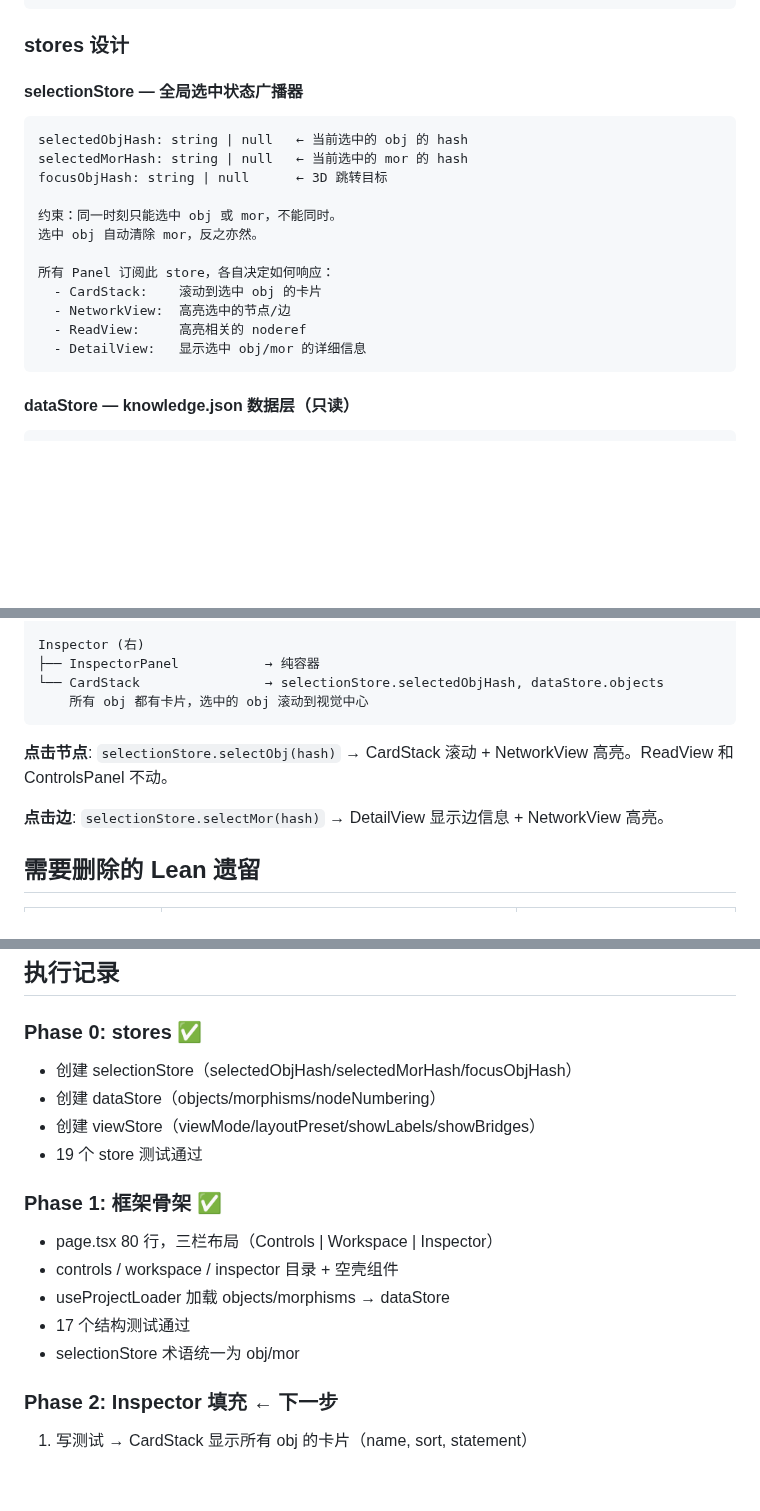
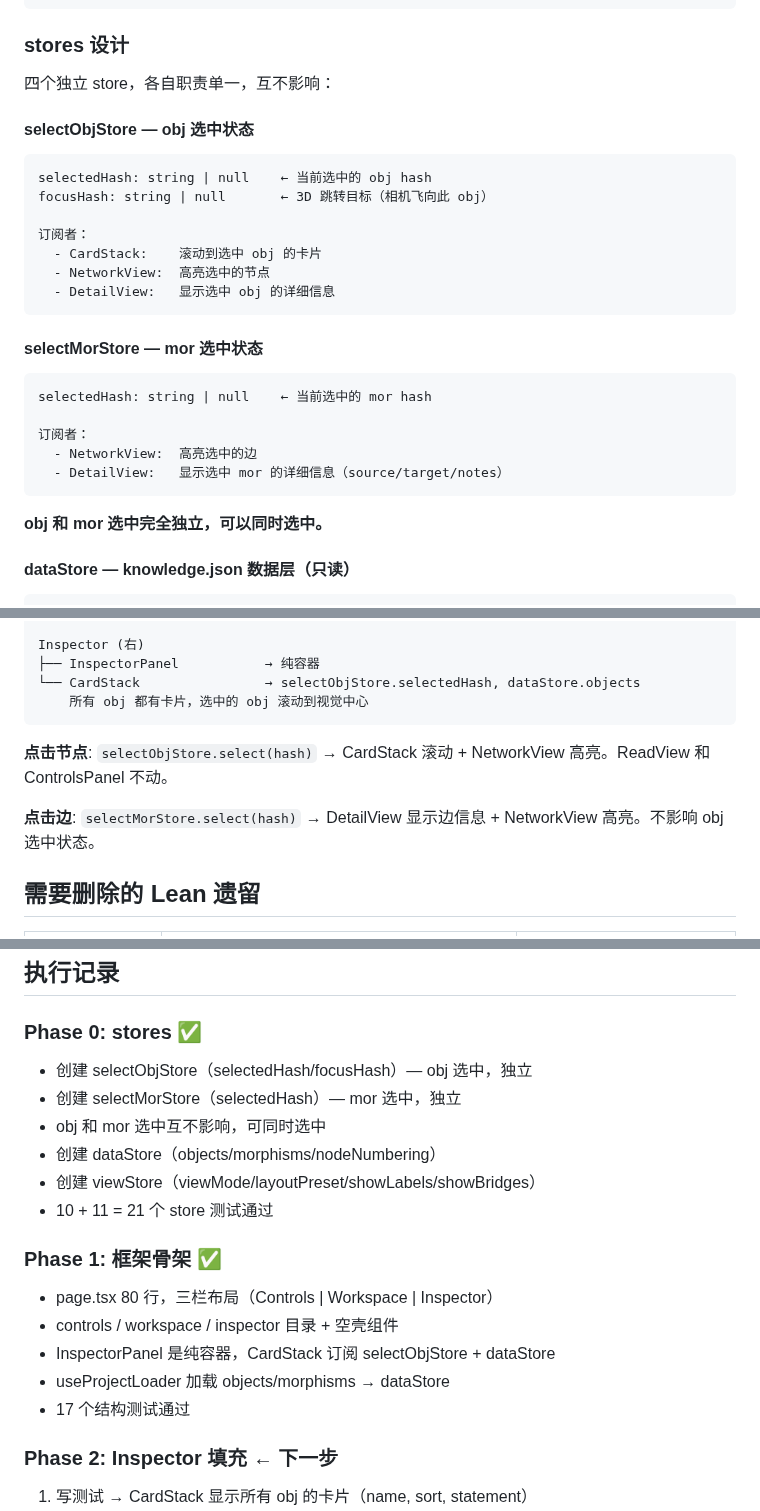
Before and after one commit to MathNetwork/Astrolabe, a Markdown page: docs/refactor-plan.md, 3 parts joined by grey strips. Rendered like a GitHub page; blank space fills up the shorter version.

Commit message:
Update refactor plan: selectObjStore/selectMorStore independent design
Co-Authored-By: Claude Opus 4.6 (1M context) <noreply@anthropic.com>

````diff
--- a/docs/refactor-plan.md
+++ b/docs/refactor-plan.md
@@ -43,21 +43,29 @@ page.tsx (<100 行，纯布局)
 
 ### stores 设计
 
-#### selectionStore — 全局选中状态广播器
+四个独立 store，各自职责单一，互不影响：
+
+#### selectObjStore — obj 选中状态
 ```
-selectedObjHash: string | null   ← 当前选中的 obj 的 hash
-selectedMorHash: string | null   ← 当前选中的 mor 的 hash
-focusObjHash: string | null      ← 3D 跳转目标
+selectedHash: string | null    ← 当前选中的 obj hash
+focusHash: string | null       ← 3D 跳转目标（相机飞向此 obj）
 
-约束：同一时刻只能选中 obj 或 mor，不能同时。
-选中 obj 自动清除 mor，反之亦然。
+订阅者：
+  - CardStack:    滚动到选中 obj 的卡片
+  - NetworkView:  高亮选中的节点
+  - DetailView:   显示选中 obj 的详细信息
+```
 
-所有 Panel 订阅此 store，各自决定如何响应：
-  - CardStack:    滚动到选中 obj 的卡片
-  - NetworkView:  高亮选中的节点/边
-  - ReadView:     高亮相关的 noderef
-  - DetailView:   显示选中 obj/mor 的详细信息
+#### selectMorStore — mor 选中状态
 ```
+selectedHash: string | null    ← 当前选中的 mor hash
+
+订阅者：
+  - NetworkView:  高亮选中的边
+  - DetailView:   显示选中 mor 的详细信息（source/target/notes）
+```
+
+**obj 和 mor 选中完全独立，可以同时选中。**
 
 #### dataStore — knowledge.json 数据层（只读）
 ```
@@ -92,13 +100,13 @@ Workspace (中，可切换 read/network/detail)
 
 Inspector (右)
 ├── InspectorPanel           → 纯容器
-└── CardStack                → selectionStore.selectedObjHash, dataStore.objects
+└── CardStack                → selectObjStore.selectedHash, dataStore.objects
     所有 obj 都有卡片，选中的 obj 滚动到视觉中心
 ```
 
-**点击节点**: `selectionStore.selectObj(hash)` → CardStack 滚动 + NetworkView 高亮。ReadView 和 ControlsPanel 不动。
+**点击节点**: `selectObjStore.select(hash)` → CardStack 滚动 + NetworkView 高亮。ReadView 和 ControlsPanel 不动。
 
-**点击边**: `selectionStore.selectMor(hash)` → DetailView 显示边信息 + NetworkView 高亮。
+**点击边**: `selectMorStore.select(hash)` → DetailView 显示边信息 + NetworkView 高亮。不影响 obj 选中状态。
 
 ## 需要删除的 Lean 遗留
 
@@ -149,17 +158,19 @@ src/
 ## 执行记录
 
 ### Phase 0: stores ✅
-- 创建 selectionStore（selectedObjHash/selectedMorHash/focusObjHash）
+- 创建 selectObjStore（selectedHash/focusHash）— obj 选中，独立
+- 创建 selectMorStore（selectedHash）— mor 选中，独立
+- obj 和 mor 选中互不影响，可同时选中
 - 创建 dataStore（objects/morphisms/nodeNumbering）
 - 创建 viewStore（viewMode/layoutPreset/showLabels/showBridges）
-- 19 个 store 测试通过
+- 10 + 11 = 21 个 store 测试通过
 
 ### Phase 1: 框架骨架 ✅
 - page.tsx 80 行，三栏布局（Controls | Workspace | Inspector）
 - controls / workspace / inspector 目录 + 空壳组件
+- InspectorPanel 是纯容器，CardStack 订阅 selectObjStore + dataStore
 - useProjectLoader 加载 objects/morphisms → dataStore
 - 17 个结构测试通过
-- selectionStore 术语统一为 obj/mor
 
 ### Phase 2: Inspector 填充 ← 下一步
 1. 写测试 → CardStack 显示所有 obj 的卡片（name, sort, statement）
````
Also changed, not shown: other parts of docs/refactor-plan.md (+2 -1 lines).
